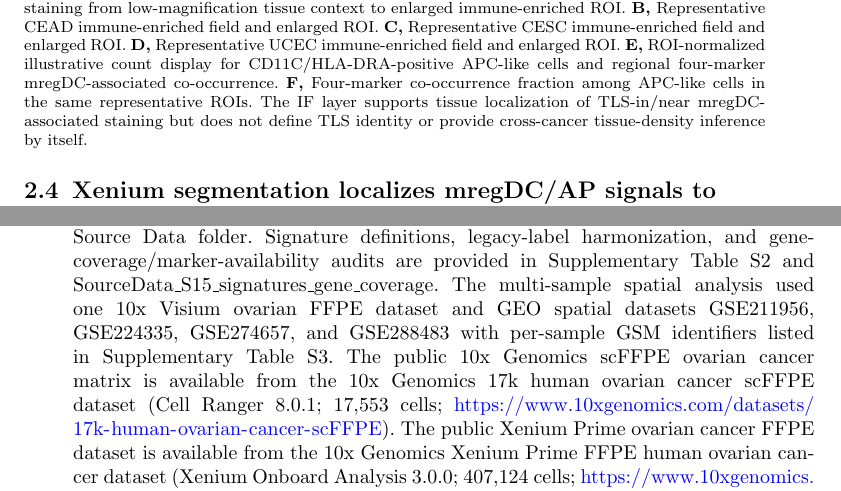
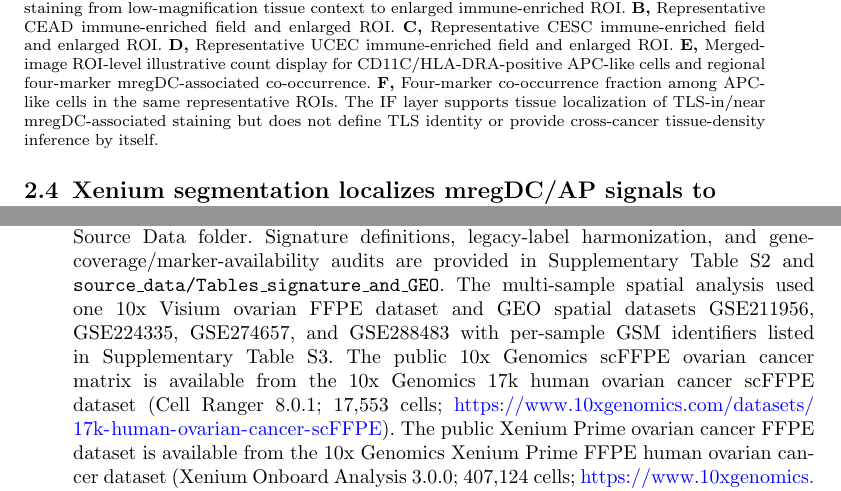
Before and after one commit to Luciky-Leo/Luciky-Leo-mregdc-tls-ov, a LaTeX paper (manuscript/manuscript_jtm_springer_nature_review_upload.tex): two parts of pages 9 and 34 of 41, joined at a grey line, cut so that both start at the same text. Compiled offline with pdfLaTeX.

Commit message:
Fix supplementary table packaging and source-data references

```diff
--- a/manuscript/manuscript_jtm_springer_nature_review_upload.tex
+++ b/manuscript/manuscript_jtm_springer_nature_review_upload.tex
@@ -90,7 +90,7 @@ To provide representative tissue-image support for the transcript-defined mregDC
 \begin{figure}[!htbp]
 \centering
 \makebox[\textwidth][c]{\includegraphics[width=372pt]{figures_for_upload_compressed/Fig3.pdf}}
-\caption{\textbf{Four-marker multiplex immunofluorescence supports TLS-in/near mregDC-associated staining.} \textbf{A,} Representative OVC field showing CD11C, HLA-DRA, LAMP3, and CCR7 staining from low-magnification tissue context to enlarged immune-enriched ROI. \textbf{B,} Representative CEAD immune-enriched field and enlarged ROI. \textbf{C,} Representative CESC immune-enriched field and enlarged ROI. \textbf{D,} Representative UCEC immune-enriched field and enlarged ROI. \textbf{E,} ROI-normalized illustrative count display for CD11C/HLA-DRA-positive APC-like cells and regional four-marker mregDC-associated co-occurrence. \textbf{F,} Four-marker co-occurrence fraction among APC-like cells in the same representative ROIs. The IF layer supports tissue localization of TLS-in/near mregDC-associated staining but does not define TLS identity or provide cross-cancer tissue-density inference by itself.}\label{fig3}
+\caption{\textbf{Four-marker multiplex immunofluorescence supports TLS-in/near mregDC-associated staining.} \textbf{A,} Representative OVC field showing CD11C, HLA-DRA, LAMP3, and CCR7 staining from low-magnification tissue context to enlarged immune-enriched ROI. \textbf{B,} Representative CEAD immune-enriched field and enlarged ROI. \textbf{C,} Representative CESC immune-enriched field and enlarged ROI. \textbf{D,} Representative UCEC immune-enriched field and enlarged ROI. \textbf{E,} Merged-image ROI-level illustrative count display for CD11C/HLA-DRA-positive APC-like cells and regional four-marker mregDC-associated co-occurrence. \textbf{F,} Four-marker co-occurrence fraction among APC-like cells in the same representative ROIs. The IF layer supports tissue localization of TLS-in/near mregDC-associated staining but does not define TLS identity or provide cross-cancer tissue-density inference by itself.}\label{fig3}
 \end{figure}
 \FloatBarrier
 
@@ -325,7 +325,7 @@ The use of human clinical specimens in this study was approved by the Ethics Com
 Not applicable.
 
 \bmhead{Data availability}
-The public scRNA-seq datasets analyzed in this study are available from GEO under accession numbers GSE197461, GSE208653, and GSE173682. GSE197461 and GSE208653 were used for the cervical squamous cell carcinoma and cervical adenocarcinoma components, and GSE173682 was used for the ovarian and endometrial tumor components. The sample-level reconstruction of the 22-sample scRNA-seq cohort is provided in Supplementary Table~S1 and in the Source Data folder. Signature definitions, legacy-label harmonization, and gene-coverage/marker-availability audits are provided in Supplementary Table~S2 and SourceData\_S15\_signatures\_gene\_coverage. The multi-sample spatial analysis used one 10x Visium ovarian FFPE dataset and GEO spatial datasets GSE211956, GSE224335, GSE274657, and GSE288483 with per-sample GSM identifiers listed in Supplementary Table~S3. The public 10x Genomics scFFPE ovarian cancer matrix is available from the 10x Genomics 17k human ovarian cancer scFFPE dataset (Cell Ranger 8.0.1; 17,553 cells; \url{https://www.10xgenomics.com/datasets/17k-human-ovarian-cancer-scFFPE}). The public Xenium Prime ovarian cancer FFPE dataset is available from the 10x Genomics Xenium Prime FFPE human ovarian cancer dataset (Xenium Onboard Analysis 3.0.0; 407,124 cells; \url{https://www.10xgenomics.com/datasets/xenium-prime-ffpe-human-ovarian-cancer}). TCGA-OV RNA-seq and clinical data were retrieved from the Genomic Data Commons, and normal-tissue reference data were retrieved from GTEx. Derived IF ROI raw-count, TLS-score, spatial co-localization, TLS-distance-gradient, ten-method immune-deconvolution, immune-richness-adjusted specificity, patient-level prognostic-model, GDC clinical sensitivity Cox, CellOracle TF-level perturbation, scTenifoldKnk virtual-knockout, virtual-screening, and docking-audit tables generated for Figs.~1--11 and Supplementary Figs.~S1--S6 are included in the Source Data folder accompanying this submission where table output was generated. A current-numbering source-data index is provided as \texttt{source\_data/SOURCE\_DATA\_INDEX.csv}; original legacy-named folders are retained for traceability. Additional de-identified data supporting the findings of this study are available from the corresponding authors on reasonable request and subject to institutional and ethical restrictions.
+The public scRNA-seq datasets analyzed in this study are available from GEO under accession numbers GSE197461, GSE208653, and GSE173682. GSE197461 and GSE208653 were used for the cervical squamous cell carcinoma and cervical adenocarcinoma components, and GSE173682 was used for the ovarian and endometrial tumor components. The sample-level reconstruction of the 22-sample scRNA-seq cohort is provided in Supplementary Table~S1 and in the Source Data folder. Signature definitions, legacy-label harmonization, and gene-coverage/marker-availability audits are provided in Supplementary Table~S2 and \texttt{source\_data/Tables\_signature\_and\_GEO}. The multi-sample spatial analysis used one 10x Visium ovarian FFPE dataset and GEO spatial datasets GSE211956, GSE224335, GSE274657, and GSE288483 with per-sample GSM identifiers listed in Supplementary Table~S3. The public 10x Genomics scFFPE ovarian cancer matrix is available from the 10x Genomics 17k human ovarian cancer scFFPE dataset (Cell Ranger 8.0.1; 17,553 cells; \url{https://www.10xgenomics.com/datasets/17k-human-ovarian-cancer-scFFPE}). The public Xenium Prime ovarian cancer FFPE dataset is available from the 10x Genomics Xenium Prime FFPE human ovarian cancer dataset (Xenium Onboard Analysis 3.0.0; 407,124 cells; \url{https://www.10xgenomics.com/datasets/xenium-prime-ffpe-human-ovarian-cancer}). TCGA-OV RNA-seq and clinical data were retrieved from the Genomic Data Commons, and normal-tissue reference data were retrieved from GTEx. Derived IF ROI raw-count, TLS-score, spatial co-localization, TLS-distance-gradient, ten-method immune-deconvolution, immune-richness-adjusted specificity, patient-level prognostic-model, GDC clinical sensitivity Cox, CellOracle TF-level perturbation, scTenifoldKnk virtual-knockout, virtual-screening, and docking-audit tables generated for Figs.~1--11 and Supplementary Figs.~S1--S6 are included in the Source Data folder accompanying this submission where table output was generated. A current-numbering source-data index is provided as \texttt{source\_data/SOURCE\_DATA\_INDEX.csv}; original legacy-named folders are retained for traceability. Additional de-identified data supporting the findings of this study are available from the corresponding authors on reasonable request and subject to institutional and ethical restrictions.
 
 \bmhead{Code availability}
 Code used for manuscript assembly, source-data indexing, clinical sensitivity modeling, and reviewer-facing reproducibility checks is available at \url{https://github.com/Luciky-Leo/Luciky-Leo-mregdc-tls-ov} and archived at Zenodo under DOI \url{https://doi.org/10.5281/zenodo.20523738}. Figure-level source-data files are provided in the repository under \texttt{source\_data/} and are mapped to current manuscript figures in \texttt{source\_data/SOURCE\_DATA\_INDEX.csv}. Large public single-cell and spatial transcriptomic datasets were not redistributed and can be accessed from the public accessions and URLs listed in Supplementary Table~S3.
```
Also changed, not shown: source_data/Tables_signature_and_GEO/README.md, manuscript/manuscript_jtm_springer_nature_review_upload.tex (2 more changed lines), 1 other file.
